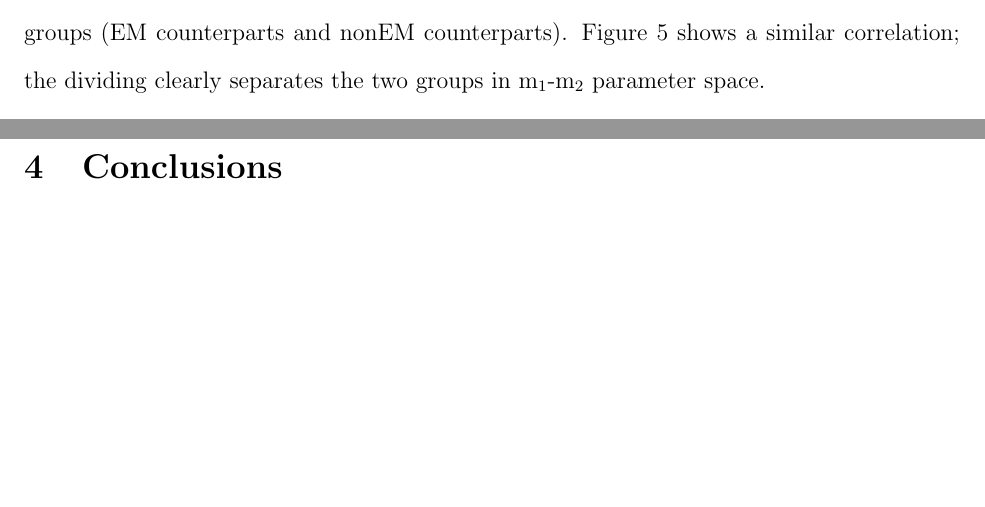
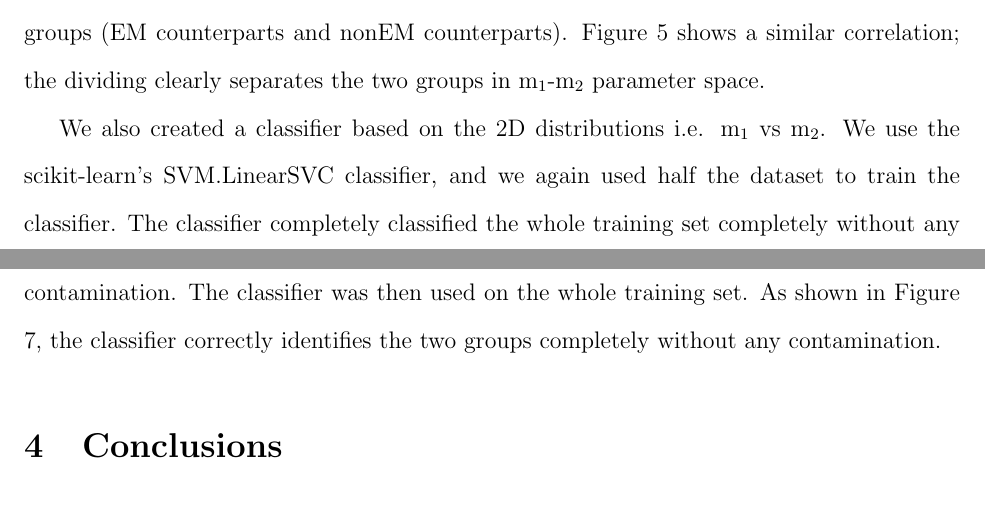
Before and after one commit to TheCentralLimit/ClassifiedDocument, a LaTeX document (report.tex, which reads sec_classification.tex): two parts of pages 5 and 6 of 11 before the commit and two parts of pages 5 and 6 of 12 after it, joined at a grey line, cut so that both start at the same text, the shorter picture padded with empty space. Compiled offline with pdfLaTeX.

Commit message:
Added 2d Classifier to report

```diff
--- a/sec_classification.tex
+++ b/sec_classification.tex
@@ -43,0 +48,4 @@ Figure \ref{fig:chirp} shows the rate vs the chirp mass with the dividing line f
+  \label{fig:2dclass}
+\end{figure}
+
+We also created a classifier based on the 2D distributions i.e. m$_1$ vs m$_2$. We use the scikit-learn's SVM.LinearSVC classifier, and we again used half the dataset to train the classifier. The classifier completely classified the whole training set completely without any contamination. The classifier was then used on the whole training set. As shown in Figure \ref{fig:2dclass}, the classifier correctly identifies the two groups completely without any contamination.
```
Also changed, not shown: img/classifier-2D.pdf (added), output/chirp-mass-distribution.pdf (added), output/classifier_comparison.pdf (added), output/mass-distribution.pdf (added), report.pdf, sec_classification.tex (4 more changed lines).
